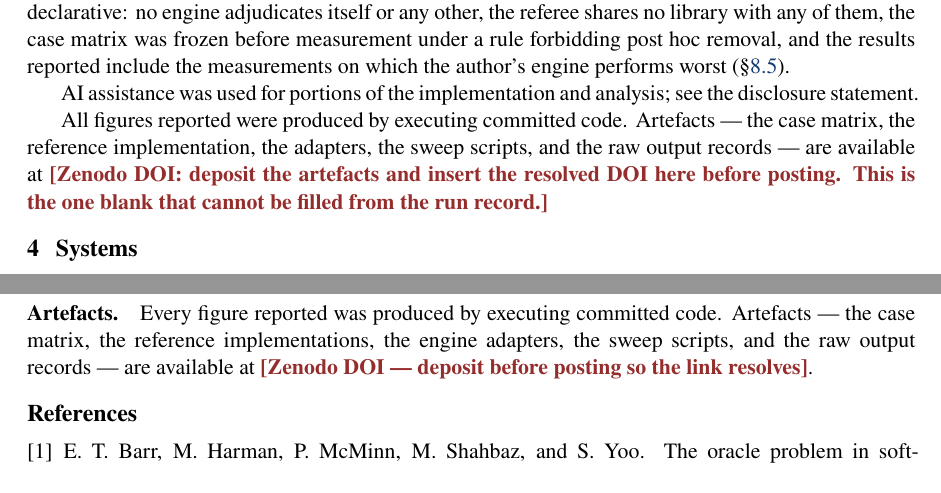
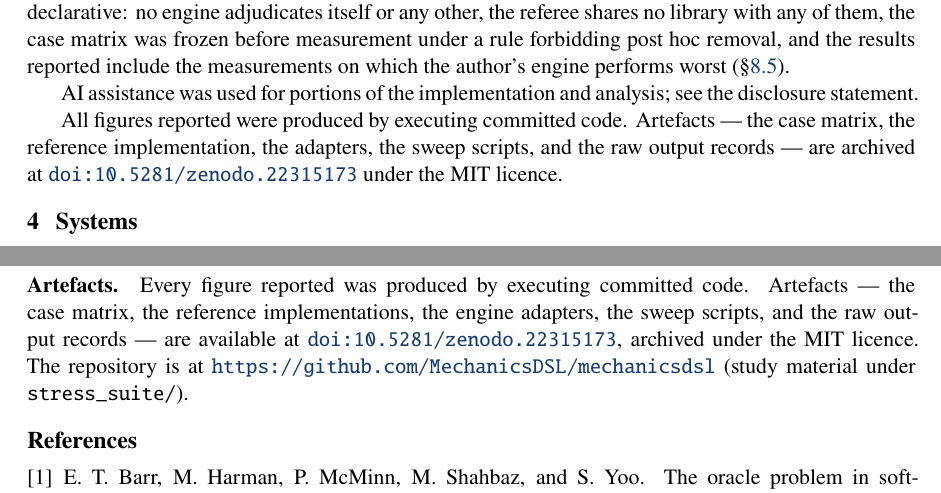
Before and after one commit to MechanicsDSL/mechanicsdsl, a LaTeX paper (docs/paper_silent_failure.tex): two parts of pages 9 and 19 of 19, joined at a grey line, cut so that both start at the same text. Compiled offline with pdfLaTeX.

Commit message:
docs(paper): insert the resolved Zenodo DOI
Artefacts archived at doi:10.5281/zenodo.22315173 under MIT. Verified the DOI resolves and the record carries the expected title, author and licence before inserting it. Both placeholder sites filled; the repository URL added alongside.

```diff
--- a/docs/paper_silent_failure.tex
+++ b/docs/paper_silent_failure.tex
@@ -524,9 +524,9 @@ disclosure statement.
 
 All figures reported were produced by executing committed code. Artefacts ---
 the case matrix, the reference implementation, the adapters, the sweep scripts,
-and the raw output records --- are available at \authortodo{Zenodo DOI: deposit
-the artefacts and insert the resolved DOI here before posting. This is the one
-blank that cannot be filled from the run record.}
+and the raw output records --- are archived at
+\href{https://doi.org/10.5281/zenodo.22315173}{\texttt{doi:10.5281/zenodo.22315173}}
+under the MIT licence.
 
 % ===========================================================================
 \section{Systems}
@@ -1209,7 +1209,10 @@ executing committed code and checked against the run record.
 Every figure reported was produced by executing committed code. Artefacts ---
 the case matrix, the reference implementations, the engine adapters, the sweep
 scripts, and the raw output records --- are available at
-\authortodo{Zenodo DOI --- deposit before posting so the link resolves}.
+\href{https://doi.org/10.5281/zenodo.22315173}{\texttt{doi:10.5281/zenodo.22315173}},
+archived under the MIT licence. The repository is at
+\url{https://github.com/MechanicsDSL/mechanicsdsl} (study material under
+\texttt{stress\_suite/}).
 
 % ===========================================================================
 \begin{thebibliography}{9}
```
Also changed, not shown: docs/paper_silent_failure.pdf.
